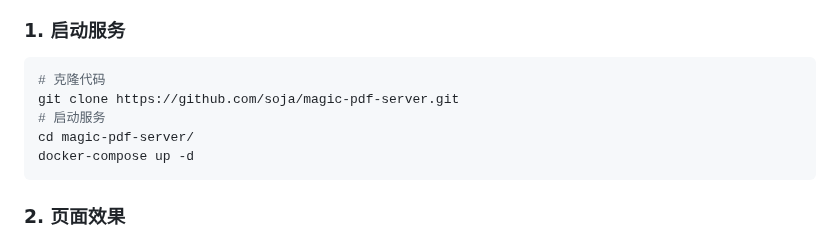
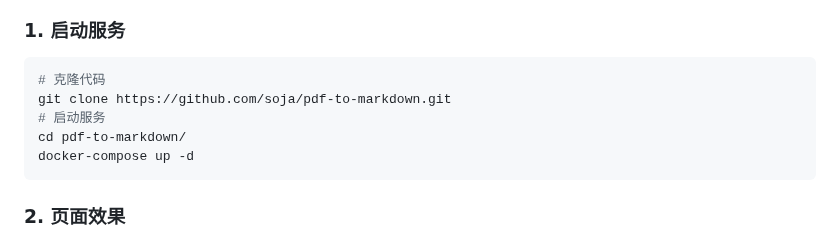
Before and after one commit to jacksoja/magic-pdf-server, a Markdown page: README_zh-CN.md, the part around the change. Drawn GitHub-style.

````diff
--- a/README_zh-CN.md
+++ b/README_zh-CN.md
@@ -8,9 +8,9 @@ magic-pdf-server
 
 ```shell
 # 克隆代码
-git clone https://github.com/soja/magic-pdf-server.git
+git clone https://github.com/soja/pdf-to-markdown.git
 # 启动服务
-cd magic-pdf-server/
+cd pdf-to-markdown/
 docker-compose up -d
 ```
 
````
